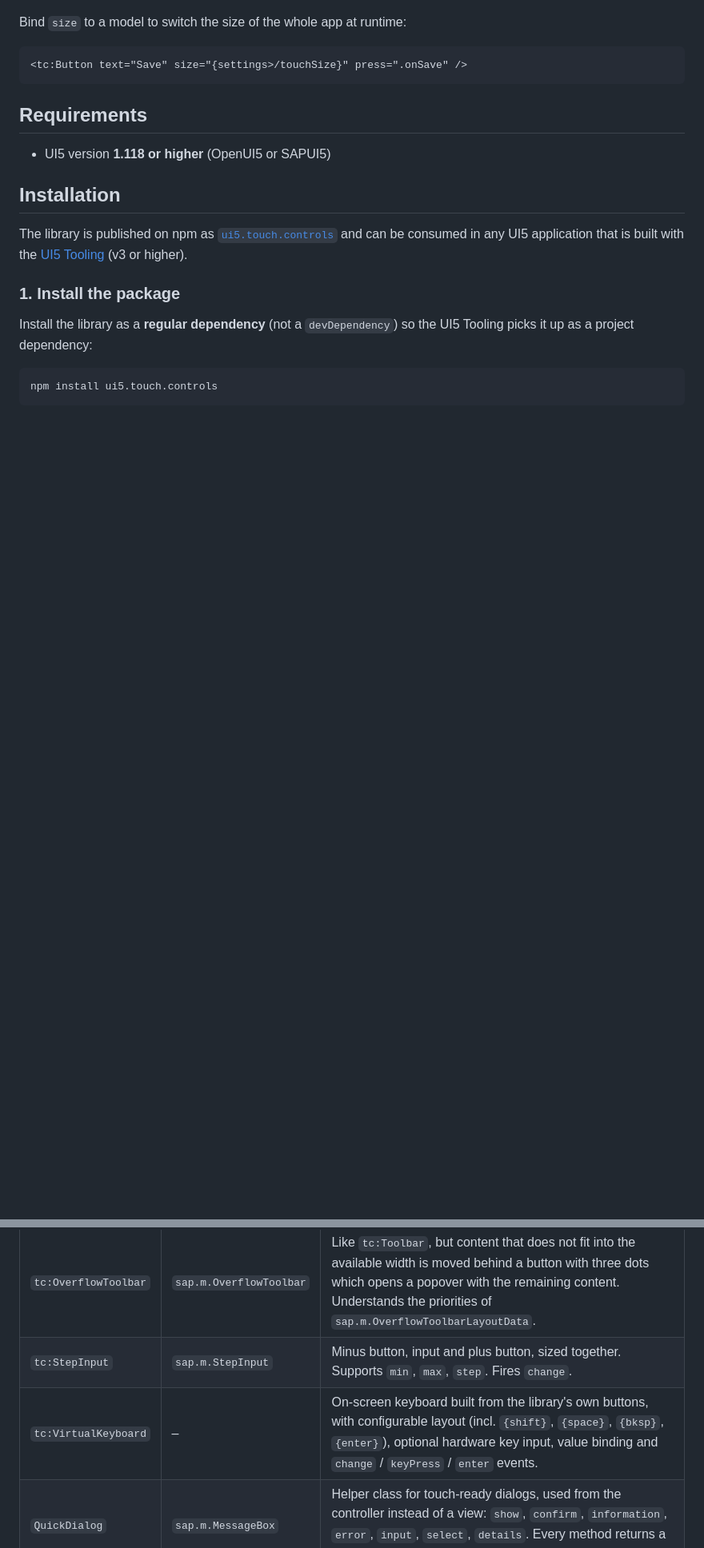
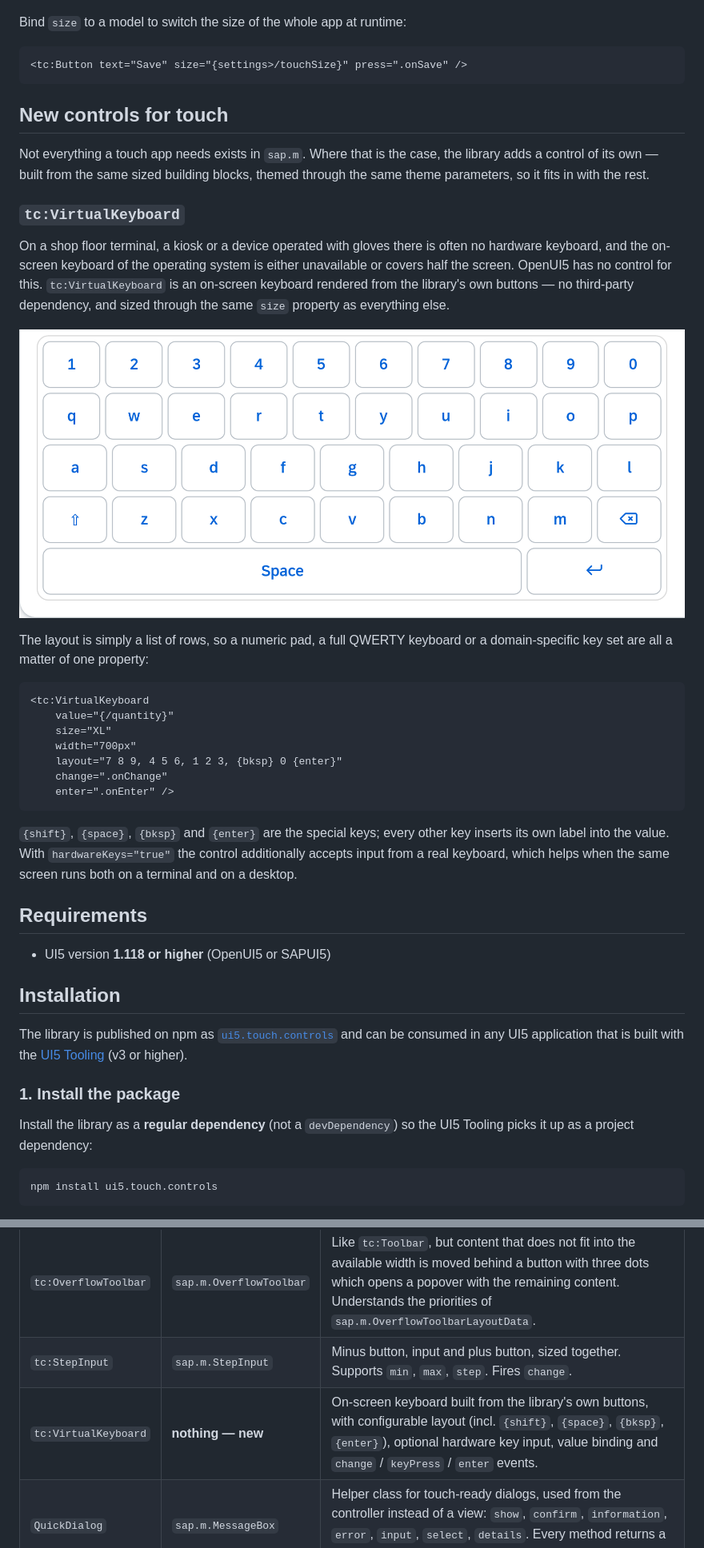
Before and after one commit to mariokernich/ui5-touch-controls, a Markdown page: README.md, 2 parts joined by grey strips. Shown at 80% size. GitHub-like rendering; pictures changed too: docs/virtualkeyboard.png (added); blank space fills up the shorter version.

Commit message:
docs: describe the controls the library adds on top of sap.m
The README only told the drop-in replacement half of the story. The
intro now names both pillars, and a new section covers the controls
that have no sap.m equivalent at all - with a screenshot of the
VirtualKeyboard, its layout syntax and the special keys.

The Replaces column of the controls table now says explicitly when a
control is new instead of leaving a dash.

````diff
--- a/README.md
+++ b/README.md
@@ -70,6 +74,30 @@ Bind `size` to a model to switch the size of the whole app at runtime:
 ```xml
 <tc:Button text="Save" size="{settings>/touchSize}" press=".onSave" />
 ```
+
+## New controls for touch
+
+Not everything a touch app needs exists in `sap.m`. Where that is the case, the library adds a control of its own — built from the same sized building blocks, themed through the same theme parameters, so it fits in with the rest.
+
+### `tc:VirtualKeyboard`
+
+On a shop floor terminal, a kiosk or a device operated with gloves there is often no hardware keyboard, and the on-screen keyboard of the operating system is either unavailable or covers half the screen. OpenUI5 has no control for this. `tc:VirtualKeyboard` is an on-screen keyboard rendered from the library's own buttons — no third-party dependency, and sized through the same `size` property as everything else.
+
+![The VirtualKeyboard with a QWERTY layout](docs/virtualkeyboard.png)
+
+The layout is simply a list of rows, so a numeric pad, a full QWERTY keyboard or a domain-specific key set are all a matter of one property:
+
+```xml
+<tc:VirtualKeyboard
+	value="{/quantity}"
+	size="XL"
+	width="700px"
+	layout="7 8 9, 4 5 6, 1 2 3, {bksp} 0 {enter}"
+	change=".onChange"
+	enter=".onEnter" />
+```
+
+`{shift}`, `{space}`, `{bksp}` and `{enter}` are the special keys; every other key inserts its own label into the value. With `hardwareKeys="true"` the control additionally accepts input from a real keyboard, which helps when the same screen runs both on a terminal and on a desktop.
 
 ## Requirements
 
@@ -180,7 +210,7 @@ const button = new Button({ text: "Confirm", size: SizeMode.XL });
 | `tc:Toolbar` | `sap.m.Toolbar` | Toolbar container with a `content` aggregation. Usable in standard aggregations such as the footer of a `Page` or `Dialog`. |
 | `tc:OverflowToolbar` | `sap.m.OverflowToolbar` | Like `tc:Toolbar`, but content that does not fit into the available width is moved behind a button with three dots which opens a popover with the remaining content. Understands the priorities of `sap.m.OverflowToolbarLayoutData`. |
 | `tc:StepInput` | `sap.m.StepInput` | Minus button, input and plus button, sized together. Supports `min`, `max`, `step`. Fires `change`. |
-| `tc:VirtualKeyboard` | – | On-screen keyboard built from the library's own buttons, with configurable layout (incl. `{shift}`, `{space}`, `{bksp}`, `{enter}`), optional hardware key input, value binding and `change` / `keyPress` / `enter` events. |
+| `tc:VirtualKeyboard` | **nothing — new** | On-screen keyboard built from the library's own buttons, with configurable layout (incl. `{shift}`, `{space}`, `{bksp}`, `{enter}`), optional hardware key input, value binding and `change` / `keyPress` / `enter` events. |
 | `QuickDialog` | `sap.m.MessageBox` | Helper class for touch-ready dialogs, used from the controller instead of a view: `show`, `confirm`, `information`, `error`, `input`, `select`, `details`. Every method returns a `Promise`. |
 
 ### Sizes
````
Also changed, not shown: other parts of README.md (+9 -3 lines).
